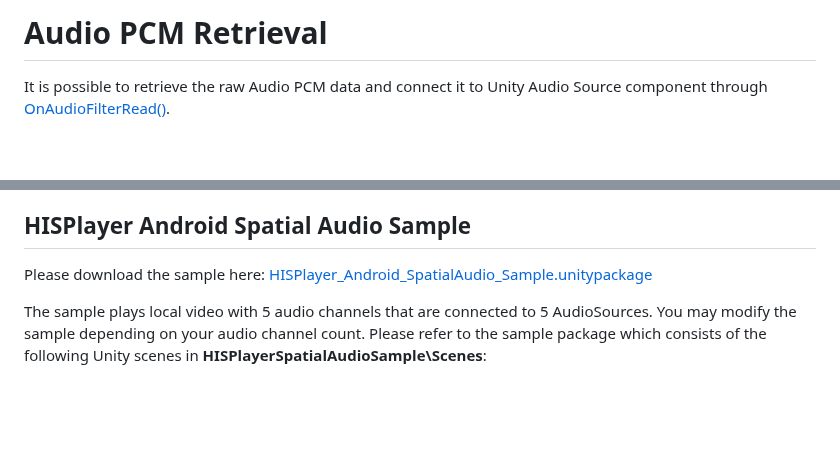
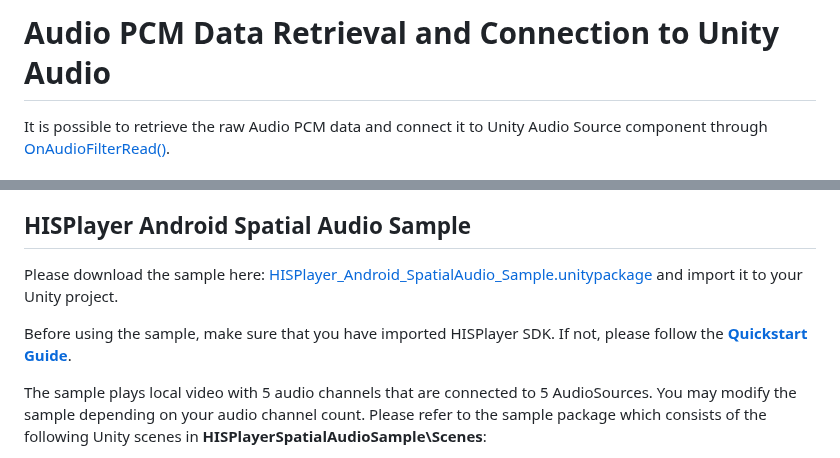
Before and after one commit to HISPlayer/UnityAndroid-SDK, a Markdown page: audio-retrieval.md, 2 parts joined by grey strips. Rendered like a GitHub page; blank space fills up the shorter version.

```diff
--- a/audio-retrieval.md
+++ b/audio-retrieval.md
@@ -1,4 +1,4 @@
-# Audio PCM Retrieval
+# Audio PCM Data Retrieval and Connection to Unity Audio
 
 It is possible to retrieve the raw Audio PCM data and connect it to Unity Audio Source component through [OnAudioFilterRead()](https://docs.unity3d.com/6000.1/Documentation/ScriptReference/MonoBehaviour.OnAudioFilterRead.html).
 
@@ -31,7 +31,9 @@ Fill the audio buffer with new audio PCM data. The **playerIndex** is the index
 
 ## HISPlayer Android Spatial Audio Sample
 
-Please download the sample here: [HISPlayer_Android_SpatialAudio_Sample.unitypackage](https://downloads.hisplayer.com/Unity/AllPlatforms/HISPlayer_Android_SpatialAudio_Sample_v2.unitypackage)
+Please download the sample here: [HISPlayer_Android_SpatialAudio_Sample.unitypackage](https://downloads.hisplayer.com/Unity/AllPlatforms/HISPlayer_Android_SpatialAudio_Sample_v2.unitypackage) and import it to your Unity project.
+
+Before using the sample, make sure that you have imported HISPlayer SDK. If not, please follow the [**Quickstart Guide**](./setup-guide.md).
 
 The sample plays local video with 5 audio channels that are connected to 5 AudioSources. You may modify the sample depending on your audio channel count.
 Please refer to the sample package which consists of the following Unity scenes in **HISPlayerSpatialAudioSample\Scenes**:
```
